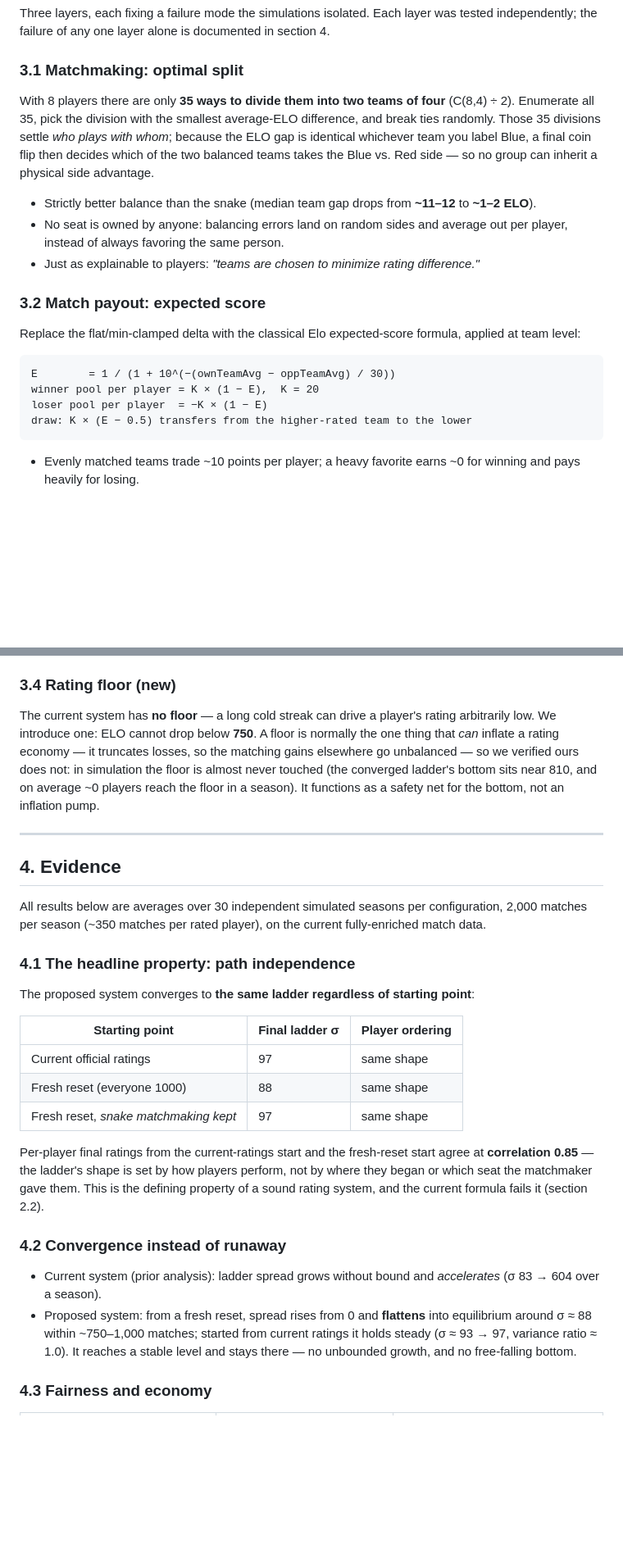
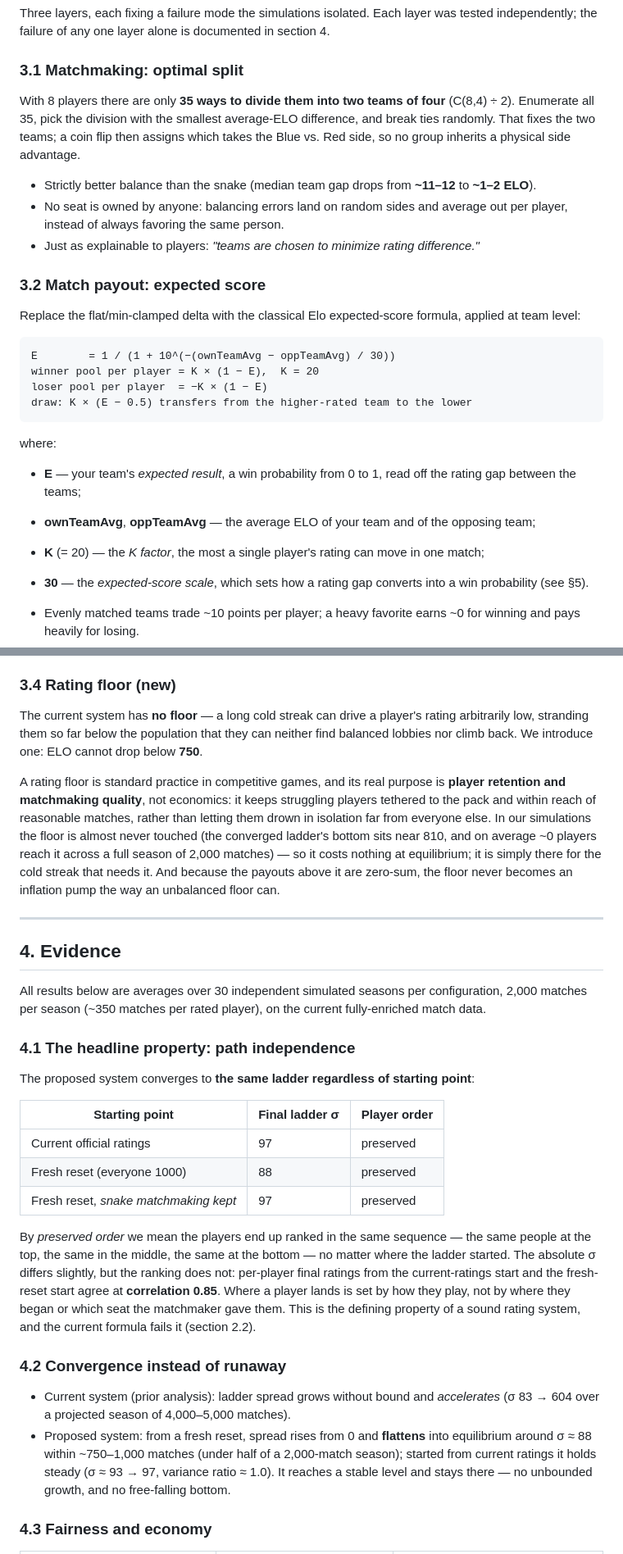
Before and after one commit to Jsh-E/no-shot-elo-simulator, a Markdown page: docs/elo-system-proposal.md, 2 parts joined by grey strips. Shown at 82% size. Drawn GitHub-style; blank space fills up the shorter version.

Commit message:
Refine proposal: clearer math/scales, floor rationale, section 4 edits
- 3.1 tightened; 3.2 defines E/K/scales; 3.4 reframes the floor as a
  retention/matchmaking feature (common practice), not economics
- 4.1 defines "preserved order"; reiterate season = 2,000 matches throughout
- Remove 4.5 (snake-kept fallback); 5 explains both scales and notes the
  performance scale is meant to be re-tuned as the game grows

Co-Authored-By: Claude Opus 4.8 <noreply@anthropic.com>

````diff
--- a/docs/elo-system-proposal.md
+++ b/docs/elo-system-proposal.md
@@ -66,7 +66,7 @@ Three layers, each fixing a failure mode the simulations isolated. Each layer wa
 
 ### 3.1 Matchmaking: optimal split
 
-With 8 players there are only **35 ways to divide them into two teams of four** (C(8,4) ÷ 2). Enumerate all 35, pick the division with the smallest average-ELO difference, and break ties randomly. Those 35 divisions settle *who plays with whom*; because the ELO gap is identical whichever team you label Blue, a final coin flip then decides which of the two balanced teams takes the Blue vs. Red side — so no group can inherit a physical side advantage.
+With 8 players there are only **35 ways to divide them into two teams of four** (C(8,4) ÷ 2). Enumerate all 35, pick the division with the smallest average-ELO difference, and break ties randomly. That fixes the two teams; a coin flip then assigns which takes the Blue vs. Red side, so no group inherits a physical side advantage.
 
 - Strictly better balance than the snake (median team gap drops from **~11–12** to **~1–2 ELO**).
 - No seat is owned by anyone: balancing errors land on random sides and average out per player, instead of always favoring the same person.
@@ -82,6 +82,13 @@ winner pool per player = K × (1 − E),  K = 20
 loser pool per player  = −K × (1 − E)
 draw: K × (E − 0.5) transfers from the higher-rated team to the lower
 ```
+
+where:
+
+- **E** — your team's *expected result*, a win probability from 0 to 1, read off the rating gap between the teams;
+- **ownTeamAvg**, **oppTeamAvg** — the average ELO of your team and of the opposing team;
+- **K** (= 20) — the *K factor*, the most a single player's rating can move in one match;
+- **30** — the *expected-score scale*, which sets how a rating gap converts into a win probability (see §5).
 
 - Evenly matched teams trade ~10 points per player; a heavy favorite earns ~0 for winning and pays heavily for losing.
 - Because the payout curve *is* the win-probability curve mirrored, being favored has **zero expected value at every rating gap**. There is no gap size at which wins are both near-certain and still profitable — the structural farming that drives today's runaway becomes mathematically impossible.
@@ -111,7 +118,9 @@ Consequences:
 
 ### 3.4 Rating floor (new)
 
-The current system has **no floor** — a long cold streak can drive a player's rating arbitrarily low. We introduce one: ELO cannot drop below **750**. A floor is normally the one thing that *can* inflate a rating economy — it truncates losses, so the matching gains elsewhere go unbalanced — so we verified ours does not: in simulation the floor is almost never touched (the converged ladder's bottom sits near 810, and on average ~0 players reach the floor in a season). It functions as a safety net for the bottom, not an inflation pump.
+The current system has **no floor** — a long cold streak can drive a player's rating arbitrarily low, stranding them so far below the population that they can neither find balanced lobbies nor climb back. We introduce one: ELO cannot drop below **750**.
+
+A rating floor is standard practice in competitive games, and its real purpose is **player retention and matchmaking quality**, not economics: it keeps struggling players tethered to the pack and within reach of reasonable matches, rather than letting them drown in isolation far from everyone else. In our simulations the floor is almost never touched (the converged ladder's bottom sits near 810, and on average ~0 players reach it across a full season of 2,000 matches) — so it costs nothing at equilibrium; it is simply there for the cold streak that needs it. And because the payouts above it are zero-sum, the floor never becomes an inflation pump the way an unbalanced floor can.
 
 ---
 
@@ -123,18 +132,18 @@ All results below are averages over 30 independent simulated seasons per configu
 
 The proposed system converges to **the same ladder regardless of starting point**:
 
-| Starting point | Final ladder σ | Player ordering |
+| Starting point | Final ladder σ | Player order |
 |---|---|---|
-| Current official ratings | 97 | same shape |
-| Fresh reset (everyone 1000) | 88 | same shape |
-| Fresh reset, *snake matchmaking kept* | 97 | same shape |
+| Current official ratings | 97 | preserved |
+| Fresh reset (everyone 1000) | 88 | preserved |
+| Fresh reset, *snake matchmaking kept* | 97 | preserved |
 
-Per-player final ratings from the current-ratings start and the fresh-reset start agree at **correlation 0.85** — the ladder's shape is set by how players perform, not by where they began or which seat the matchmaker gave them. This is the defining property of a sound rating system, and the current formula fails it (section 2.2).
+By *preserved order* we mean the players end up ranked in the same sequence — the same people at the top, the same in the middle, the same at the bottom — no matter where the ladder started. The absolute σ differs slightly, but the ranking does not: per-player final ratings from the current-ratings start and the fresh-reset start agree at **correlation 0.85**. Where a player lands is set by how they play, not by where they began or which seat the matchmaker gave them. This is the defining property of a sound rating system, and the current formula fails it (section 2.2).
 
 ### 4.2 Convergence instead of runaway
 
-- Current system (prior analysis): ladder spread grows without bound and *accelerates* (σ 83 → 604 over a season).
-- Proposed system: from a fresh reset, spread rises from 0 and **flattens** into equilibrium around σ ≈ 88 within ~750–1,000 matches; started from current ratings it holds steady (σ ≈ 93 → 97, variance ratio ≈ 1.0). It reaches a stable level and stays there — no unbounded growth, and no free-falling bottom.
+- Current system (prior analysis): ladder spread grows without bound and *accelerates* (σ 83 → 604 over a projected season of 4,000–5,000 matches).
+- Proposed system: from a fresh reset, spread rises from 0 and **flattens** into equilibrium around σ ≈ 88 within ~750–1,000 matches (under half of a 2,000-match season); started from current ratings it holds steady (σ ≈ 93 → 97, variance ratio ≈ 1.0). It reaches a stable level and stays there — no unbounded growth, and no free-falling bottom.
 
 ### 4.3 Fairness and economy
 
````
Also changed, not shown: other parts of docs/elo-system-proposal.md (+8 -10 lines).
